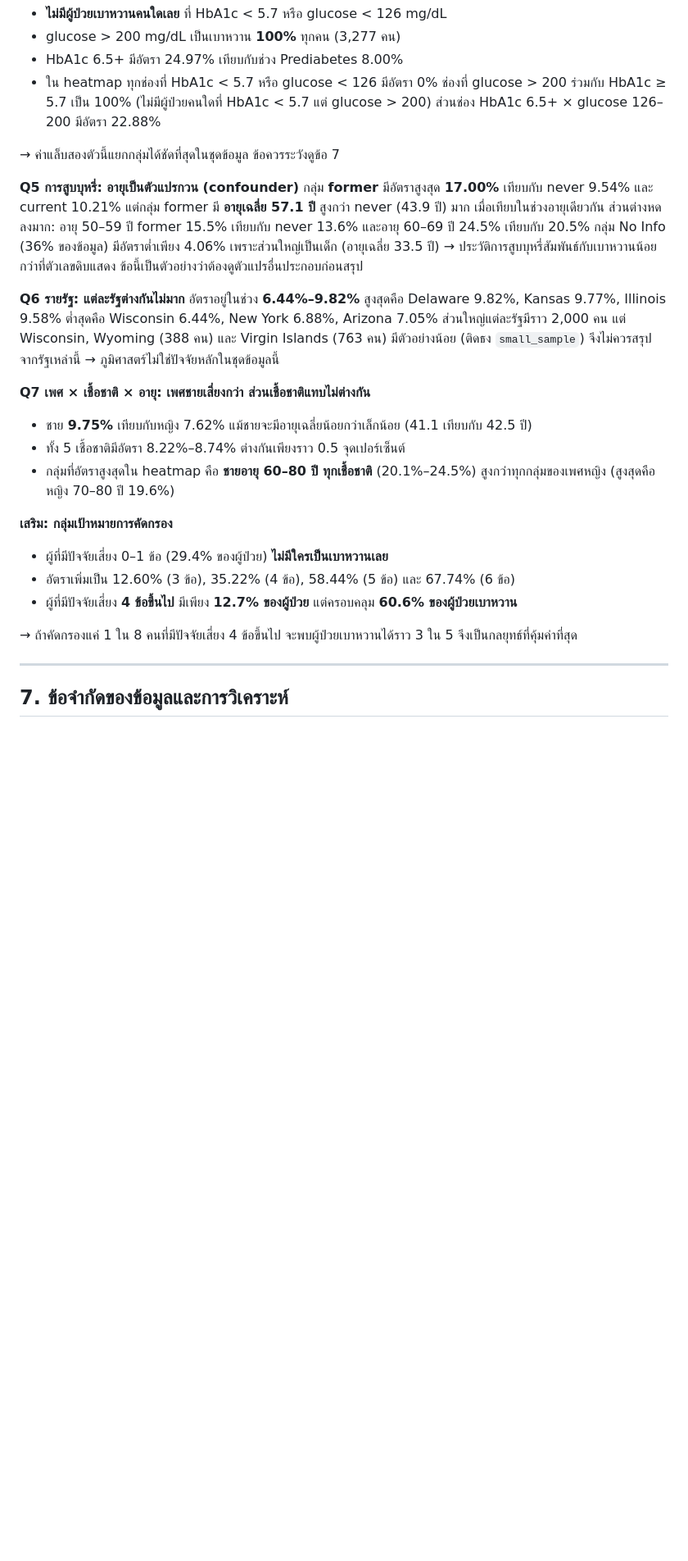
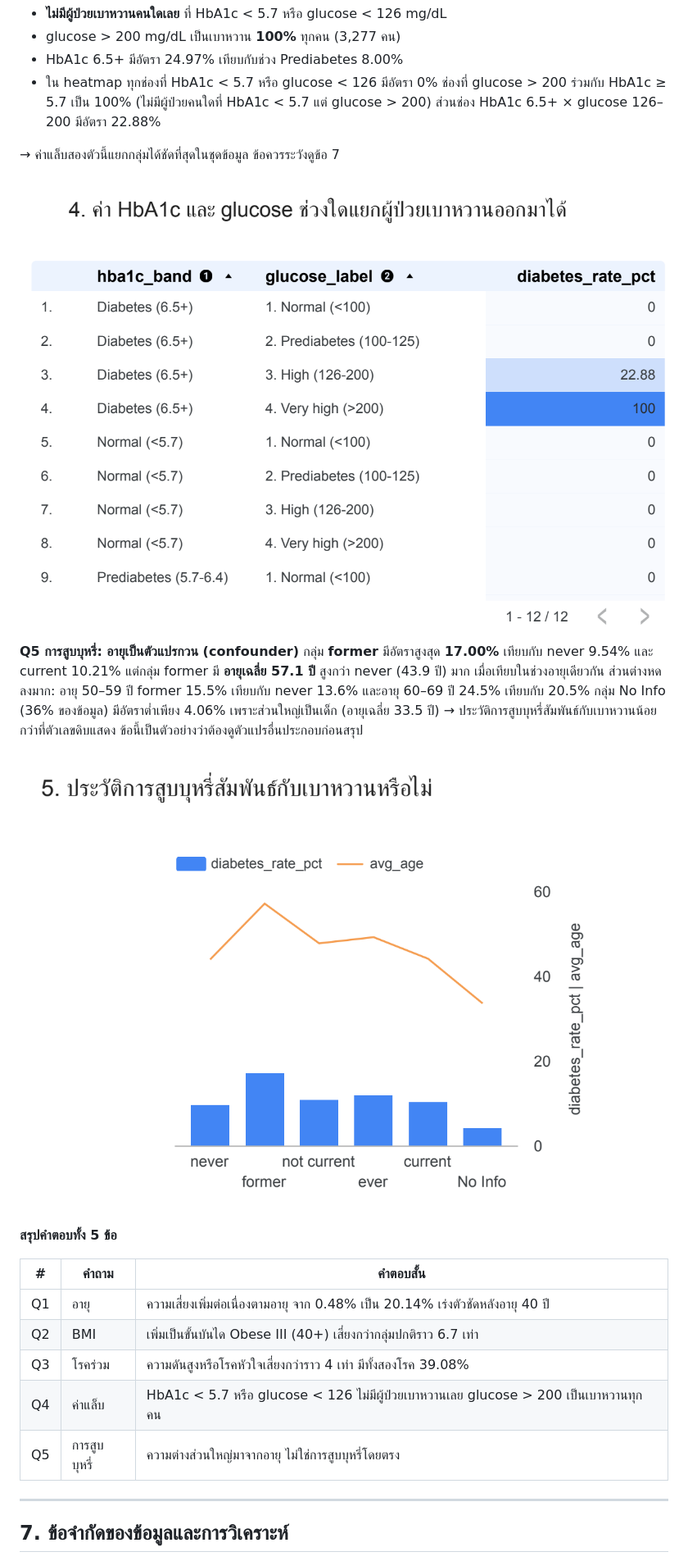
Before and after one commit to yanakornyodu-glitch/diabetes-pipeline, a Markdown page: REPORT.md, the part around one of its changes. Shown at 82% size. Rendered like a GitHub page; pictures changed too: docs/dashboard/q4.png (added), docs/dashboard/q5.png (added); blank space fills up the shorter version.

```diff
--- a/REPORT.md
+++ b/REPORT.md
@@ -247,28 +254,25 @@ Normal **3.88%** → Overweight 7.30% → Obese I 14.43% → Obese II 19.42% →
 
 → ค่าแล็บสองตัวนี้แยกกลุ่มได้ชัดที่สุดในชุดข้อมูล ข้อควรระวังดูข้อ 7
 
+![Dashboard Q4: ตาราง heatmap อัตราการเป็นเบาหวานตามช่วง HbA1c × glucose](docs/dashboard/q4.png)
+
 **Q5 การสูบบุหรี่: อายุเป็นตัวแปรกวน (confounder)**
 กลุ่ม **former** มีอัตราสูงสุด **17.00%** เทียบกับ never 9.54% และ current 10.21% แต่กลุ่ม former มี **อายุเฉลี่ย 57.1 ปี** สูงกว่า never (43.9 ปี) มาก
 เมื่อเทียบในช่วงอายุเดียวกัน ส่วนต่างหดลงมาก: อายุ 50–59 ปี former 15.5% เทียบกับ never 13.6% และอายุ 60–69 ปี 24.5% เทียบกับ 20.5%
 กลุ่ม No Info (36% ของข้อมูล) มีอัตราต่ำเพียง 4.06% เพราะส่วนใหญ่เป็นเด็ก (อายุเฉลี่ย 33.5 ปี)
 → ประวัติการสูบบุหรี่สัมพันธ์กับเบาหวานน้อยกว่าที่ตัวเลขดิบแสดง ข้อนี้เป็นตัวอย่างว่าต้องดูตัวแปรอื่นประกอบก่อนสรุป
 
-**Q6 รายรัฐ: แต่ละรัฐต่างกันไม่มาก**
-อัตราอยู่ในช่วง **6.44%–9.82%** สูงสุดคือ Delaware 9.82%, Kansas 9.77%, Illinois 9.58% ต่ำสุดคือ Wisconsin 6.44%, New York 6.88%, Arizona 7.05%
-ส่วนใหญ่แต่ละรัฐมีราว 2,000 คน แต่ Wisconsin, Wyoming (388 คน) และ Virgin Islands (763 คน) มีตัวอย่างน้อย (ติดธง `small_sample`) จึงไม่ควรสรุปจากรัฐเหล่านี้
-→ ภูมิศาสตร์ไม่ใช่ปัจจัยหลักในชุดข้อมูลนี้
+![Dashboard Q5: อัตราการเป็นเบาหวาน (แท่ง) และอายุเฉลี่ย (เส้น) ตามประวัติการสูบบุหรี่](docs/dashboard/q5.png)
 
-**Q7 เพศ × เชื้อชาติ × อายุ: เพศชายเสี่ยงกว่า ส่วนเชื้อชาติแทบไม่ต่างกัน**
-- ชาย **9.75%** เทียบกับหญิง 7.62% แม้ชายจะมีอายุเฉลี่ยน้อยกว่าเล็กน้อย (41.1 เทียบกับ 42.5 ปี)
-- ทั้ง 5 เชื้อชาติมีอัตรา 8.22%–8.74% ต่างกันเพียงราว 0.5 จุดเปอร์เซ็นต์
-- กลุ่มที่อัตราสูงสุดใน heatmap คือ **ชายอายุ 60–80 ปี ทุกเชื้อชาติ** (20.1%–24.5%) สูงกว่าทุกกลุ่มของเพศหญิง (สูงสุดคือหญิง 70–80 ปี 19.6%)
+**สรุปคำตอบทั้ง 5 ข้อ**
 
-**เสริม: กลุ่มเป้าหมายการคัดกรอง**
-- ผู้ที่มีปัจจัยเสี่ยง 0–1 ข้อ (29.4% ของผู้ป่วย) **ไม่มีใครเป็นเบาหวานเลย**
-- อัตราเพิ่มเป็น 12.60% (3 ข้อ), 35.22% (4 ข้อ), 58.44% (5 ข้อ) และ 67.74% (6 ข้อ)
-- ผู้ที่มีปัจจัยเสี่ยง **4 ข้อขึ้นไป** มีเพียง **12.7% ของผู้ป่วย** แต่ครอบคลุม **60.6% ของผู้ป่วยเบาหวาน**
-
-→ ถ้าคัดกรองแค่ 1 ใน 8 คนที่มีปัจจัยเสี่ยง 4 ข้อขึ้นไป จะพบผู้ป่วยเบาหวานได้ราว 3 ใน 5 จึงเป็นกลยุทธ์ที่คุ้มค่าที่สุด
+| # | คำถาม | คำตอบสั้น |
+|---|---|---|
+| Q1 | อายุ | ความเสี่ยงเพิ่มต่อเนื่องตามอายุ จาก 0.48% เป็น 20.14% เร่งตัวชัดหลังอายุ 40 ปี |
+| Q2 | BMI | เพิ่มเป็นขั้นบันได Obese III (40+) เสี่ยงกว่ากลุ่มปกติราว 6.7 เท่า |
+| Q3 | โรคร่วม | ความดันสูงหรือโรคหัวใจเสี่ยงกว่าราว 4 เท่า มีทั้งสองโรค 39.08% |
+| Q4 | ค่าแล็บ | HbA1c < 5.7 หรือ glucose < 126 ไม่มีผู้ป่วยเบาหวานเลย glucose > 200 เป็นเบาหวานทุกคน |
+| Q5 | การสูบบุหรี่ | ความต่างส่วนใหญ่มาจากอายุ ไม่ใช่การสูบบุหรี่โดยตรง |
 
 ---
 
```
Also changed, not shown: other parts of REPORT.md (+40 -34 lines), README.md (+8 -6 lines), docs/dashboard/q1.png (added), docs/dashboard/q2.png (added), docs/dashboard/q3.png (added), 3 other files.
